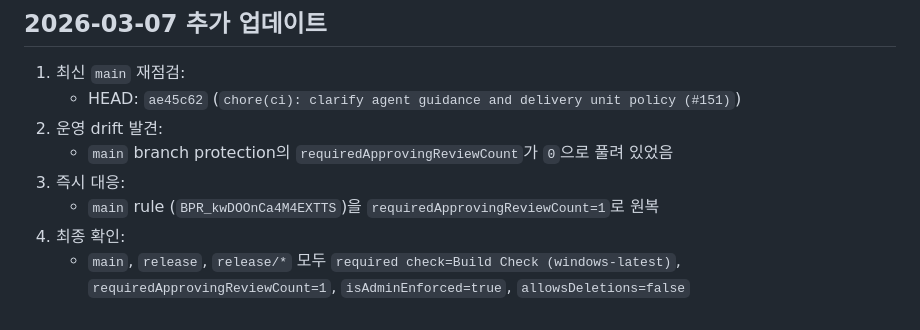
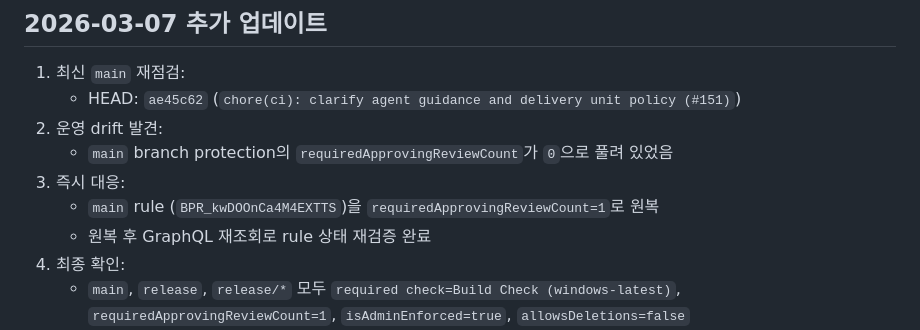
Before and after one commit to hjjung-katech/newsletter-generator, a Markdown page: docs/setup/WINDOWS_RELEASE_ADMIN_LOG_2026-02-24.md, the part around the change. Rendered like a GitHub page.

Commit message:
docs(release): add GraphQL recheck evidence
Why:
- Record the final verification step after restoring the main review gate
- Keep the admin log aligned with the actual GitHub protection state

What changed:
- Added explicit GraphQL re-query evidence after restoring requiredApprovingReviewCount

Validation:
- pending: make check
- pending: make check-full

Risk/Rollback:
- Low-risk docs-only change
- Roll back by reverting this commit

```diff
--- a/docs/setup/WINDOWS_RELEASE_ADMIN_LOG_2026-02-24.md
+++ b/docs/setup/WINDOWS_RELEASE_ADMIN_LOG_2026-02-24.md
@@ -93,6 +93,7 @@
    - `main` branch protection의 `requiredApprovingReviewCount`가 `0`으로 풀려 있었음
 3. 즉시 대응:
    - `main` rule (`BPR_kwDOOnCa4M4EXTTS`)을 `requiredApprovingReviewCount=1`로 원복
+   - 원복 후 GraphQL 재조회로 rule 상태 재검증 완료
 4. 최종 확인:
    - `main`, `release`, `release/*` 모두 `required check=Build Check (windows-latest)`, `requiredApprovingReviewCount=1`, `isAdminEnforced=true`, `allowsDeletions=false`
    - `WINDOWS_UPDATE_BASE_URL`는 repo/environment(`production`) 모두 `https://github.com/hjjung-katech/newsletter-generator/releases/latest/download`로 유지됨
```
